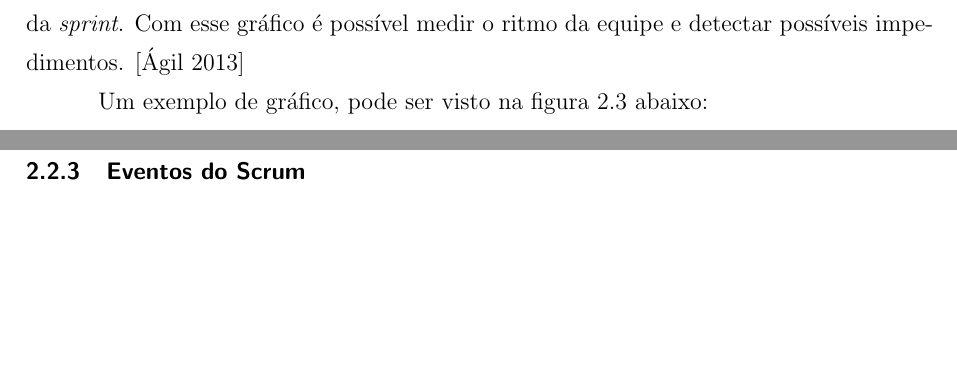
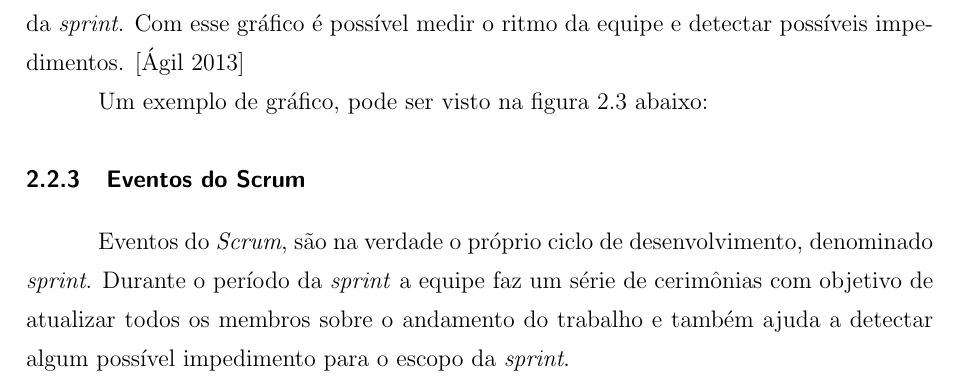
Before and after one commit to lccezinha/monografia, a LaTeX thesis (Monografia.tex): two parts of pages 17 and 18 of 20 before the commit and part of page 17 of 20 after it, the two joined at a grey line, cut so that both start at the same text, the shorter picture padded with empty space. Compiled offline with pdfLaTeX; the source files are stored in an older character set and shown here as Unicode; a LaTeX package or settings file that is missing is left out; a missing bibliography style is replaced by a similar one.

Commit message:
WIP: Eventos do Scrum

```diff
--- a/Monografia.tex
+++ b/Monografia.tex
@@ -333,9 +333,15 @@ Um exemplo de gráfico, pode ser visto na figura \ref{figura_3} abaixo:
   \end{center}
 \end{figure}
 
+\subsection{Eventos do Scrum}
 
-\subsection{Eventos do Scrum}
+Eventos do \textit{Scrum}, são na verdade o próprio ciclo de desenvolvimento, denominado \textit{sprint}.
+Durante o período da \textit{sprint} a equipe faz um série de cerimônias com objetivo de atualizar todos
+os membros sobre o andamento do trabalho e também ajuda a detectar algum possível impedimento para o
+escopo da \textit{sprint}.
+
 \subsubsection{Sprint}
+
 \subsubsection{Sprint Planning}
 \subsubsection{Dayli Scrum}
 \subsubsection{Sprint Review}
```
Also changed, not shown: Monografia.pdf.
